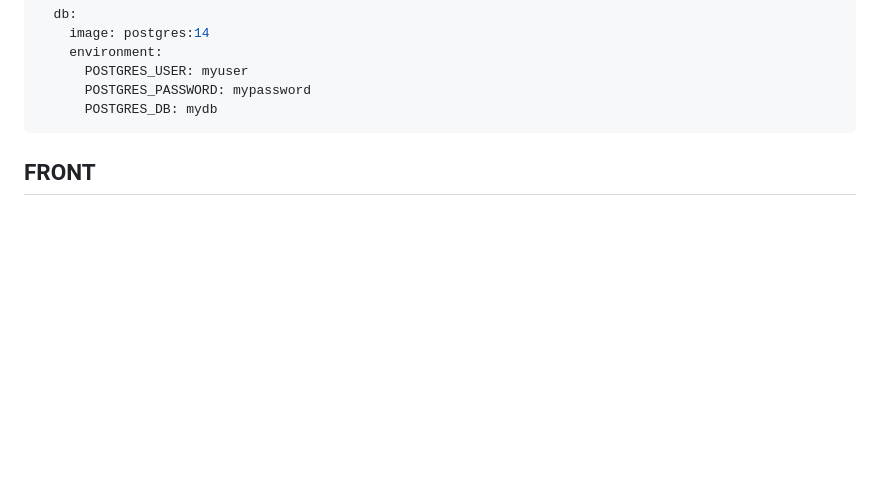
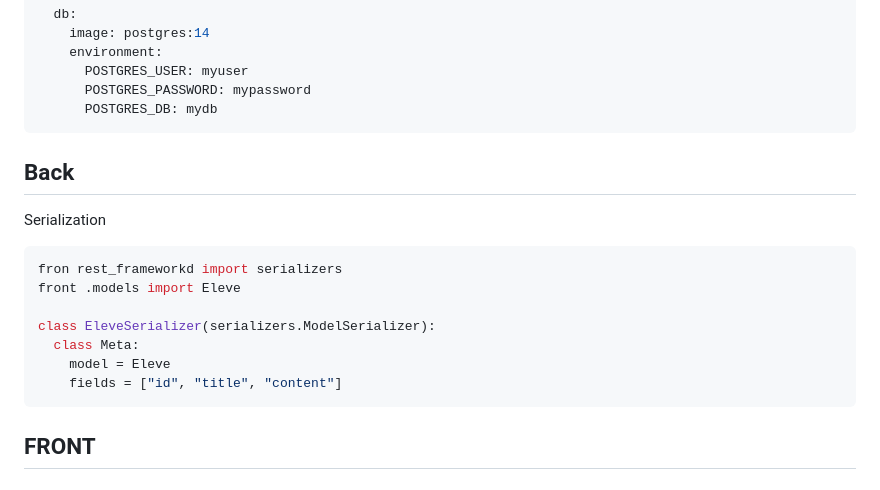
Before and after one commit to Teddyburgonde/ft_transcendance, a Markdown page: README.md, the part around the change. Rendered like a GitHub page; blank space fills up the shorter version.

````diff
--- a/README.md
+++ b/README.md
@@ -79,6 +79,21 @@ services:
       POSTGRES_DB: mydb
 ```
 
+## Back
+
+Serialization
+
+```py
+fron rest_frameworkd import serializers
+front .models import Eleve
+
+class EleveSerializer(serializers.ModelSerializer):
+  class Meta:
+    model = Eleve
+    fields = ["id", "title", "content"]
+```
+
+
 
 ## FRONT
 
````
